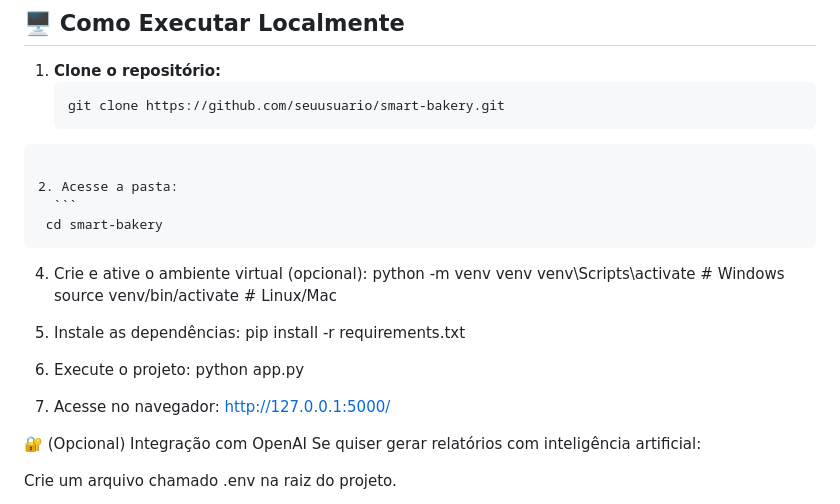
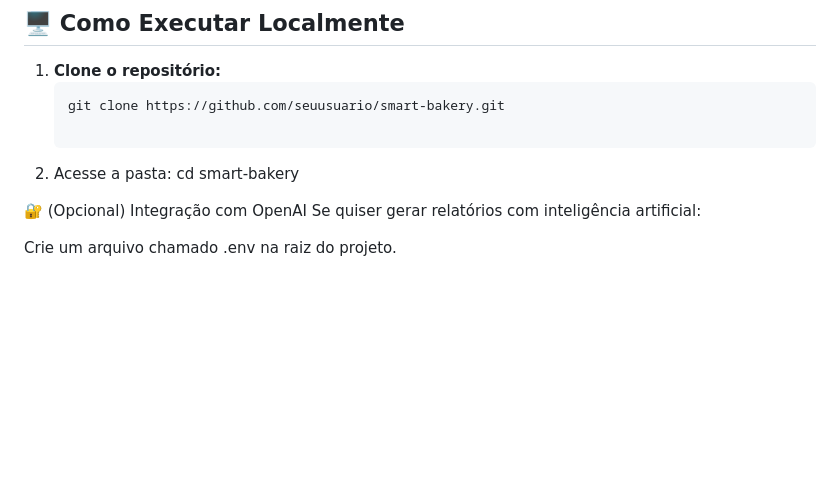
Before and after one commit to Arruda-007/Bakery-Manager, a Markdown page: README.md, the part around the change. Rendered like a GitHub page; blank space fills up the shorter version.

Commit message:
B-M README.md
Removed unnecessary instructions and cleaned up formatting.

````diff
--- a/README.md
+++ b/README.md
@@ -94,25 +94,9 @@ Monitoramento **em tempo real** dos sensores:
 1. **Clone o repositório:**
    ```bash
    git clone https://github.com/seuusuario/smart-bakery.git
-  ```
 
 2. Acesse a pasta:
-    ```
    cd smart-bakery
-  ```
-4. Crie e ative o ambiente virtual (opcional):
-   python -m venv venv
-   venv\Scripts\activate   # Windows
-   source venv/bin/activate  # Linux/Mac
-
-5. Instale as dependências:
-   pip install -r requirements.txt
-
-6. Execute o projeto:
-   python app.py
-
-6. Acesse no navegador:
-   http://127.0.0.1:5000/
 
 
 🔐 (Opcional) Integração com OpenAI
````
